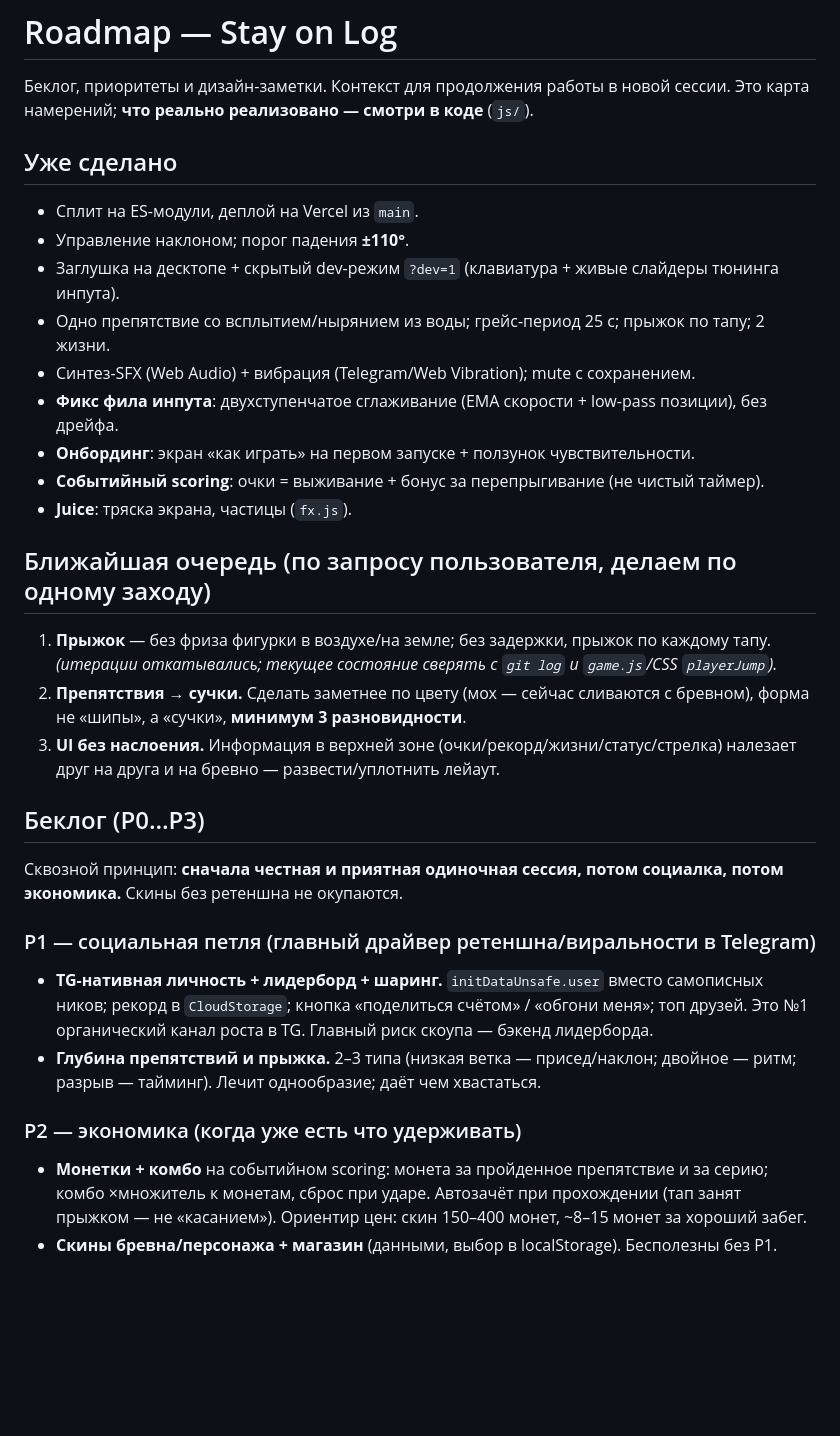
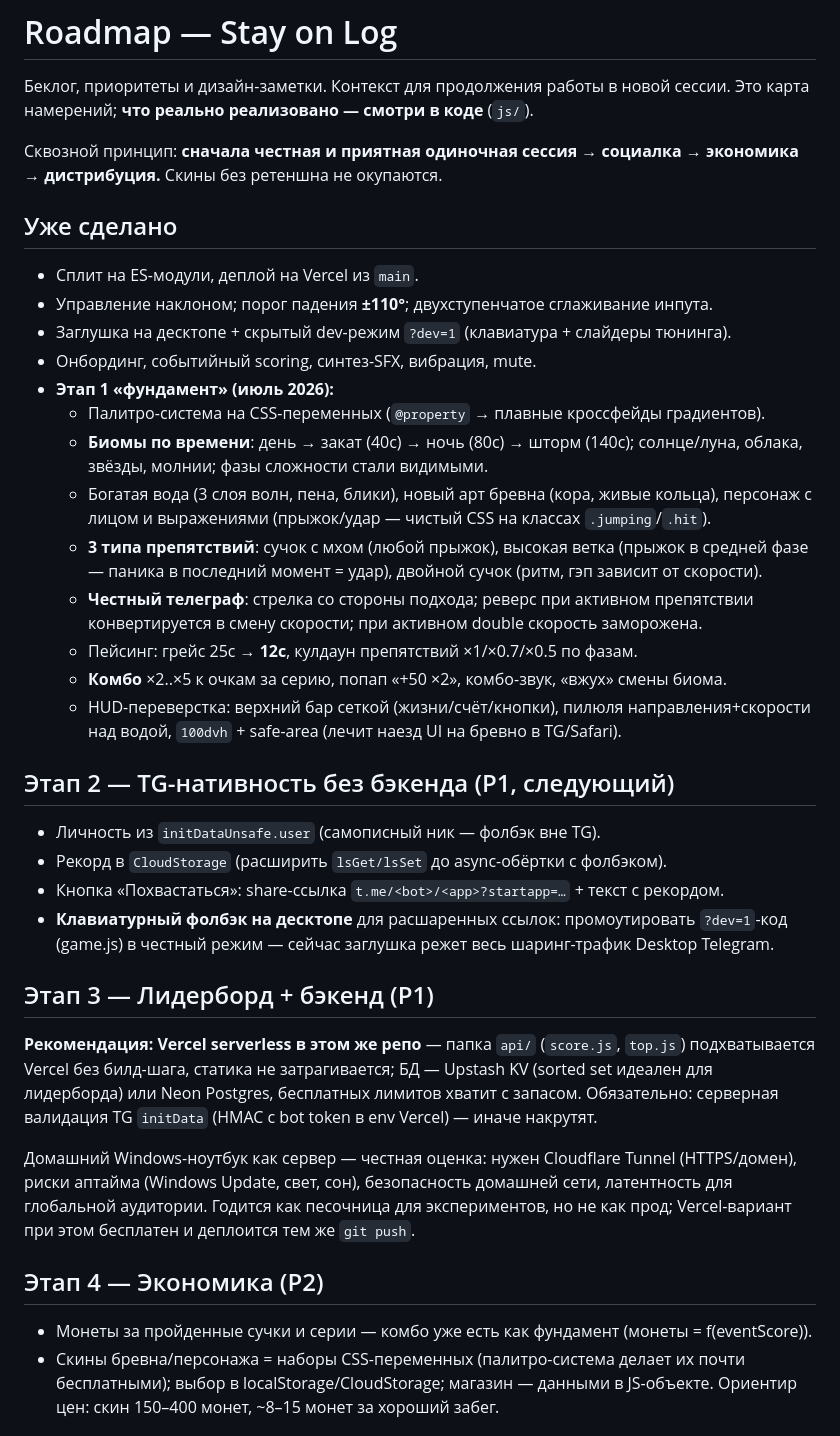
Before and after one commit to aramgab/stay-on-log, a Markdown page: docs/ROADMAP.md, the part around one of its changes. Rendered like a GitHub page; blank space fills up the shorter version.

```diff
--- a/docs/ROADMAP.md
+++ b/docs/ROADMAP.md
@@ -3,39 +3,50 @@
 Беклог, приоритеты и дизайн-заметки. Контекст для продолжения работы в новой сессии.
 Это карта намерений; **что реально реализовано — смотри в коде** (`js/`).
 
+Сквозной принцип: **сначала честная и приятная одиночная сессия → социалка → экономика →
+дистрибуция.** Скины без ретеншна не окупаются.
+
 ## Уже сделано
 - Сплит на ES-модули, деплой на Vercel из `main`.
-- Управление наклоном; порог падения **±110°**.
-- Заглушка на десктопе + скрытый dev-режим `?dev=1` (клавиатура + живые слайдеры тюнинга инпута).
-- Одно препятствие со всплытием/нырянием из воды; грейс-период 25 c; прыжок по тапу; 2 жизни.
-- Синтез-SFX (Web Audio) + вибрация (Telegram/Web Vibration); mute с сохранением.
-- **Фикс фила инпута**: двухступенчатое сглаживание (EMA скорости + low-pass позиции), без дрейфа.
-- **Онбординг**: экран «как играть» на первом запуске + ползунок чувствительности.
-- **Событийный scoring**: очки = выживание + бонус за перепрыгивание (не чистый таймер).
-- **Juice**: тряска экрана, частицы (`fx.js`).
+- Управление наклоном; порог падения **±110°**; двухступенчатое сглаживание инпута.
+- Заглушка на десктопе + скрытый dev-режим `?dev=1` (клавиатура + слайдеры тюнинга).
+- Онбординг, событийный scoring, синтез-SFX, вибрация, mute.
+- **Этап 1 «фундамент» (июль 2026):**
+  - Палитро-система на CSS-переменных (`@property` → плавные кроссфейды градиентов).
+  - **Биомы по времени**: день → закат (40с) → ночь (80с) → шторм (140с); солнце/луна,
+    облака, звёзды, молнии; фазы сложности стали видимыми.
+  - Богатая вода (3 слоя волн, пена, блики), новый арт бревна (кора, живые кольца),
+    персонаж с лицом и выражениями (прыжок/удар — чистый CSS на классах `.jumping`/`.hit`).
+  - **3 типа препятствий**: сучок с мхом (любой прыжок), высокая ветка (прыжок в средней
+    фазе — паника в последний момент = удар), двойной сучок (ритм, гэп зависит от скорости).
+  - **Честный телеграф**: стрелка со стороны подхода; реверс при активном препятствии
+    конвертируется в смену скорости; при активном double скорость заморожена.
+  - Пейсинг: грейс 25с → **12с**, кулдаун препятствий ×1/×0.7/×0.5 по фазам.
+  - **Комбо** ×2..×5 к очкам за серию, попап «+50 ×2», комбо-звук, «вжух» смены биома.
+  - HUD-переверстка: верхний бар сеткой (жизни/счёт/кнопки), пилюля направления+скорости
+    над водой, `100dvh` + safe-area (лечит наезд UI на бревно в TG/Safari).
 
-## Ближайшая очередь (по запросу пользователя, делаем по одному заходу)
-1. **Прыжок** — без фриза фигурки в воздухе/на земле; без задержки, прыжок по каждому тапу.
-   *(итерации откатывались; текущее состояние сверять с `git log` и `game.js`/CSS `playerJump`).*
-2. **Препятствия → сучки.** Сделать заметнее по цвету (мох — сейчас сливаются с бревном),
-   форма не «шипы», а «сучки», **минимум 3 разновидности**.
-3. **UI без наслоения.** Информация в верхней зоне (очки/рекорд/жизни/статус/стрелка) налезает
-   друг на друга и на бревно — развести/уплотнить лейаут.
+## Этап 2 — TG-нативность без бэкенда (P1, следующий)
+- Личность из `initDataUnsafe.user` (самописный ник — фолбэк вне TG).
+- Рекорд в `CloudStorage` (расширить `lsGet/lsSet` до async-обёртки с фолбэком).
+- Кнопка «Похвастаться»: share-ссылка `t.me/<bot>/<app>?startapp=…` + текст с рекордом.
+- **Клавиатурный фолбэк на десктопе** для расшаренных ссылок: промоутировать `?dev=1`-код
+  (game.js) в честный режим — сейчас заглушка режет весь шаринг-трафик Desktop Telegram.
 
-## Беклог (P0…P3)
-Сквозной принцип: **сначала честная и приятная одиночная сессия, потом социалка, потом экономика.**
-Скины без ретеншна не окупаются.
+## Этап 3 — Лидерборд + бэкенд (P1)
+**Рекомендация: Vercel serverless в этом же репо** — папка `api/` (`score.js`, `top.js`)
+подхватывается Vercel без билд-шага, статика не затрагивается; БД — Upstash KV (sorted set
+идеален для лидерборда) или Neon Postgres, бесплатных лимитов хватит с запасом.
+Обязательно: серверная валидация TG `initData` (HMAC с bot token в env Vercel) — иначе накрутят.
 
-### P1 — социальная петля (главный драйвер ретеншна/виральности в Telegram)
-- **TG-нативная личность + лидерборд + шаринг.** `initDataUnsafe.user` вместо самописных ников;
-  рекорд в `CloudStorage`; кнопка «поделиться счётом» / «обгони меня»; топ друзей.
-  Это №1 органический канал роста в TG. Главный риск скоупа — бэкенд лидерборда.
-- **Глубина препятствий и прыжка.** 2–3 типа (низкая ветка — присед/наклон; двойное — ритм;
-  разрыв — тайминг). Лечит однообразие; даёт чем хвастаться.
+Домашний Windows-ноутбук как сервер — честная оценка: нужен Cloudflare Tunnel (HTTPS/домен),
+риски аптайма (Windows Update, свет, сон), безопасность домашней сети, латентность для
+глобальной аудитории. Годится как песочница для экспериментов, но не как прод; Vercel-вариант
+при этом бесплатен и деплоится тем же `git push`.
 
-### P2 — экономика (когда уже есть что удерживать)
-- **Монетки + комбо** на событийном scoring: монета за пройденное препятствие и за серию; комбо
-  ×множитель к монетам, сброс при ударе. Автозачёт при прохождении (тап занят прыжком — не «касанием»).
+## Этап 4 — Экономика (P2)
+- Монеты за пройденные сучки и серии — комбо уже есть как фундамент (монеты = f(eventScore)).
+- Скины бревна/персонажа = наборы CSS-переменных (палитро-система делает их почти бесплатными);
+  выбор в localStorage/CloudStorage; магазин — данными в JS-объекте.
   Ориентир цен: скин 150–400 монет, ~8–15 монет за хороший забег.
-- **Скины бревна/персонажа + магазин** (данными, выбор в localStorage). Бесполезны без P1.
 
```
Also changed, not shown: other parts of docs/ROADMAP.md (+22 -16 lines), CLAUDE.md (+19 -8 lines).
